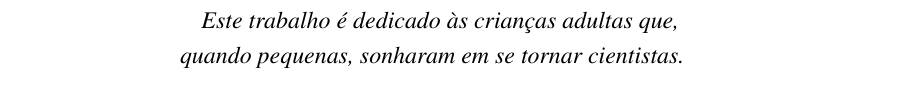
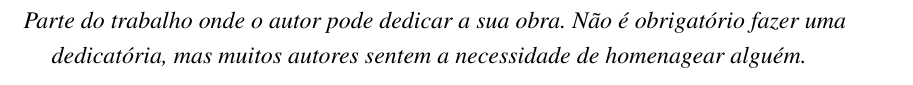
Before and after one commit to victormelo/ppgec-abntex2, a LaTeX thesis (ppgec-abntex2-modelo.tex, which reads pretextuais/dedicatoria.tex): part of page 3 of 37, cut at the place of the change. Compiled offline with pdfLaTeX.

Commit message:
add text for dedicatoria

```diff
--- a/pretextuais/dedicatoria.tex
+++ b/pretextuais/dedicatoria.tex
@@ -2,6 +2,5 @@
    \vspace*{\fill}
    \centering
    \noindent
-   \textit{ Este trabalho é dedicado às crianças adultas que,\\
-   quando pequenas, sonharam em se tornar cientistas.} \vspace*{\fill}
+   \textit{Parte do trabalho onde o autor pode dedicar a sua obra. Não é obrigatório fazer uma dedicatória, mas muitos autores sentem a necessidade de homenagear alguém. } \vspace*{\fill}
 \end{dedicatoria}
```
